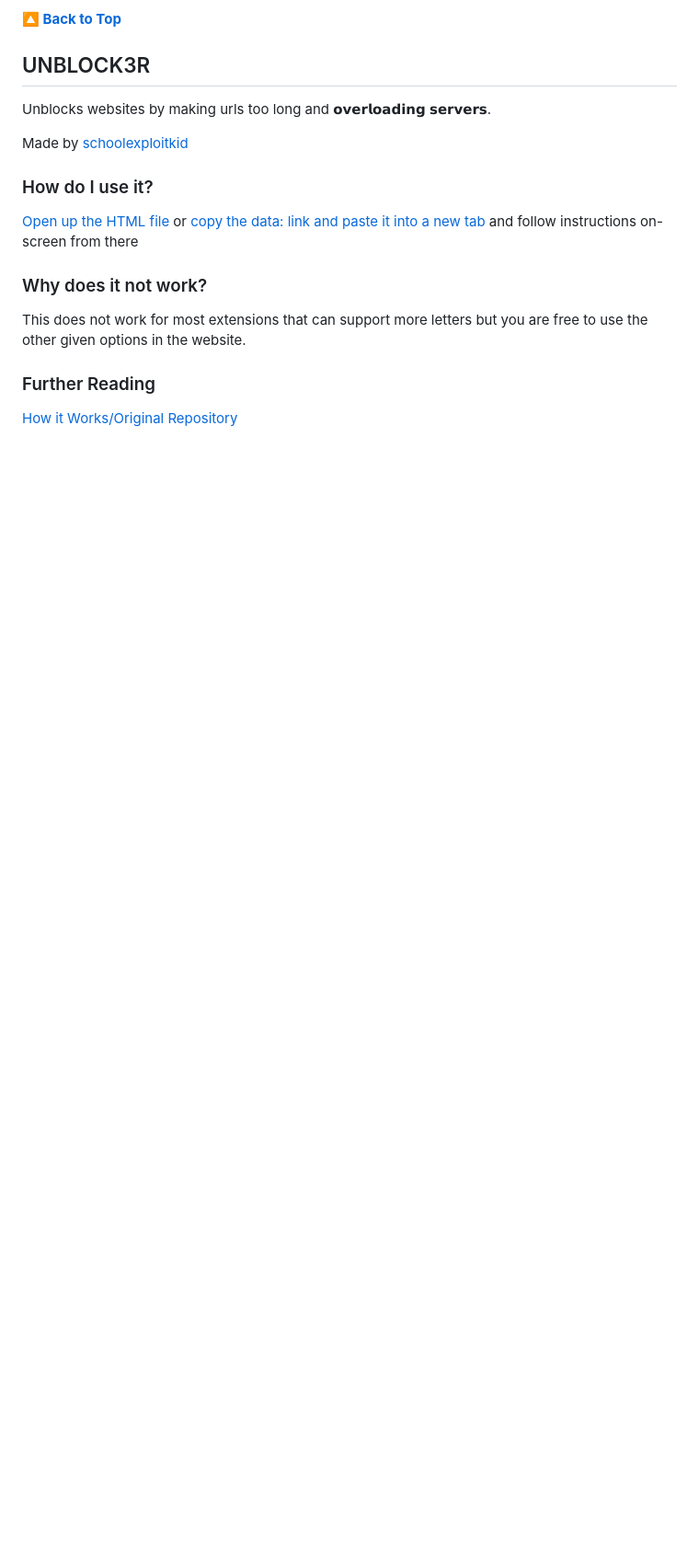
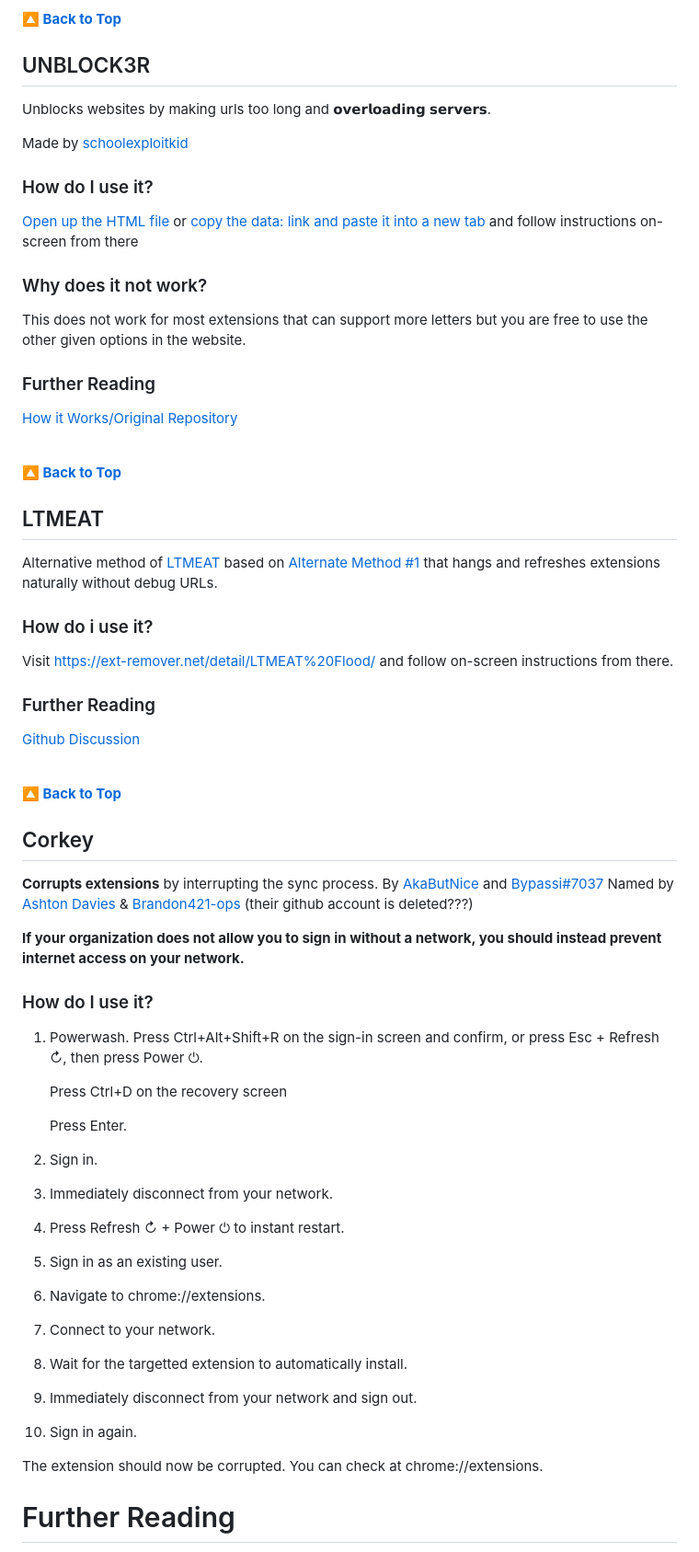
Before and after one commit to notblankkljfvjlkgfelk/PrivFork, a Markdown page: README.md, the part around the change printed below. Shown: that part at 92% size. Drawn GitHub-style; blank space fills up the shorter version.

```diff
--- a/README.md
+++ b/README.md
@@ -86,3 +136,50 @@ This does not work for most extensions that can support more letters but you are
 ### Further Reading
 
 [How it Works/Original Repository](https://github.com/schoolexploitkid/UNBLOCK3R)
+
+<br/>
+
+[**🔼 Back to Top**](#priv)
+
+## LTMEAT
+Alternative method of [LTMEAT](https://ext-remover.net/detail/LTMEAT/index.html) based on [Alternate Method #1](https://ltmeat.bypassi.com/alt/1.txt) that hangs and refreshes extensions naturally without debug URLs.
+
+### How do i use it?
+Visit https://ext-remover.net/detail/LTMEAT%20Flood/ and follow on-screen instructions from there.
+
+### Further Reading
+[Github Discussion](https://github.com/3kh0/ext-remover/discussions/671)
+
+<br/>
+
+[**🔼 Back to Top**](#priv)
+
+## Corkey
+**Corrupts extensions** by interrupting the sync process.
+By [AkaButNice](https://github.com/Aka-but-nice) and [Bypassi#7037](https://github.com/bypassiwastaken)
+Named by [Ashton Davies](https://github.com/AshtonDavies) & [Brandon421-ops](https://github.com/Brandon421-ops) (their github account is deleted???)
+
+**If your organization does not allow you to sign in without a network, you should instead prevent internet access on your network.**
+
+### How do I use it?
+1. Powerwash.
+Press Ctrl+Alt+Shift+R on the sign-in screen and confirm, or press Esc + Refresh ↻, then press Power ⏻.
+
+   Press Ctrl+D on the recovery screen
+
+   Press Enter.
+
+2. Sign in.
+3. Immediately disconnect from your network.
+4. Press Refresh ↻ + Power ⏻ to instant restart.
+5. Sign in as an existing user.
+6. Navigate to chrome://extensions.
+7. Connect to your network.
+8. Wait for the targetted extension to automatically install.
+9. Immediately disconnect from your network and sign out.
+10. Sign in again.
+
+The extension should now be corrupted. You can check at chrome://extensions.
+
+# Further Reading
+
```
Also changed, not shown: other parts of README.md (+51 -1 lines).
